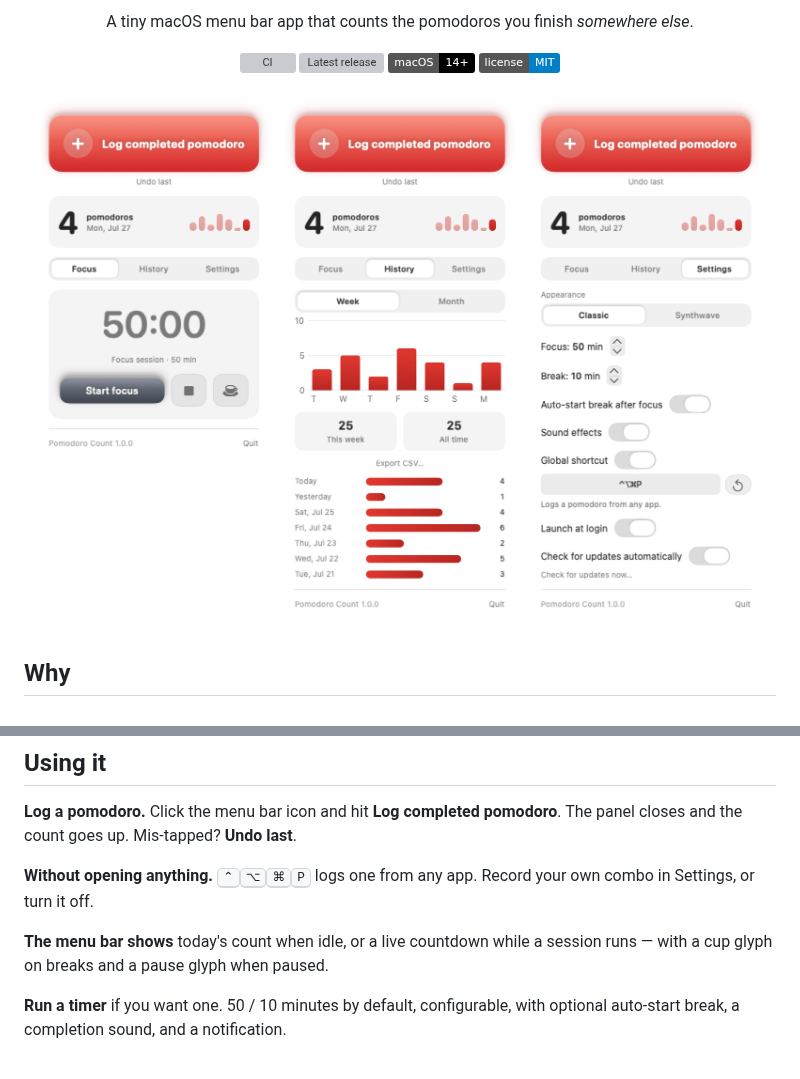
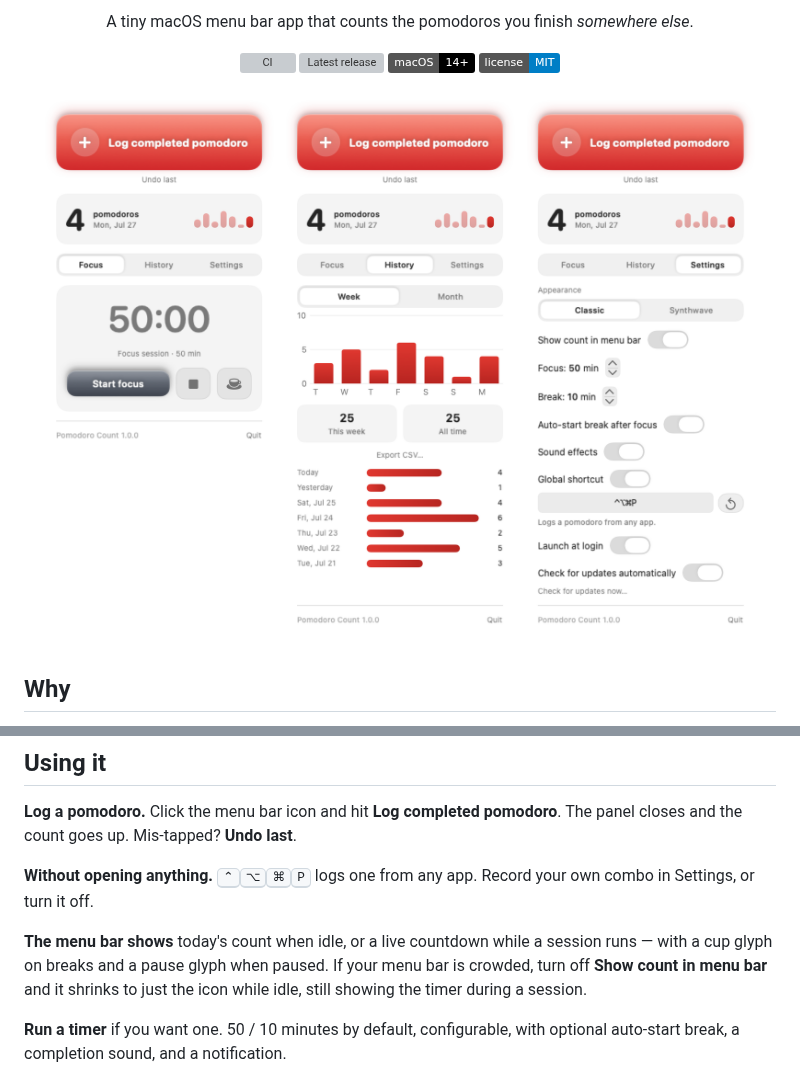
Before and after one commit to markgustetic/pomodoro-count, a Markdown page: README.md, 2 parts joined by grey strips. Drawn GitHub-style; pictures changed too: docs/panel-classic.png; badges without logos; grey boxes are pictures that could not be loaded.

```diff
--- a/README.md
+++ b/README.md
@@ -86,7 +86,9 @@ The panel closes and the count goes up. Mis-tapped? **Undo last**.
 logs one from any app. Record your own combo in Settings, or turn it off.
 
 **The menu bar shows** today's count when idle, or a live countdown while a
-session runs — with a cup glyph on breaks and a pause glyph when paused.
+session runs — with a cup glyph on breaks and a pause glyph when paused. If your
+menu bar is crowded, turn off **Show count in menu bar** and it shrinks to just
+the icon while idle, still showing the timer during a session.
 
 **Run a timer** if you want one. 50 / 10 minutes by default, configurable, with
 optional auto-start break, a completion sound, and a notification.
```
Also changed, not shown: CHANGELOG.md (+4 -0 lines), 6 other files.
